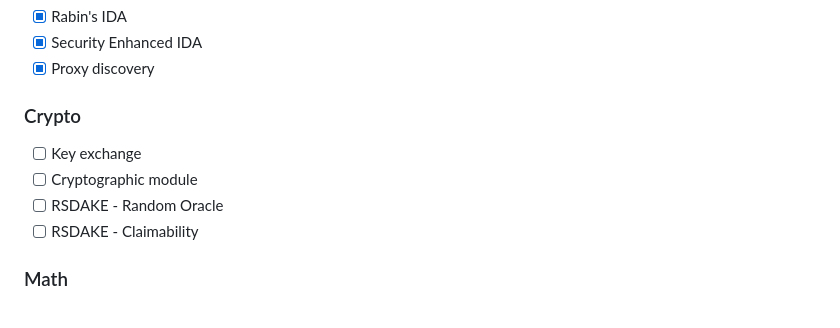
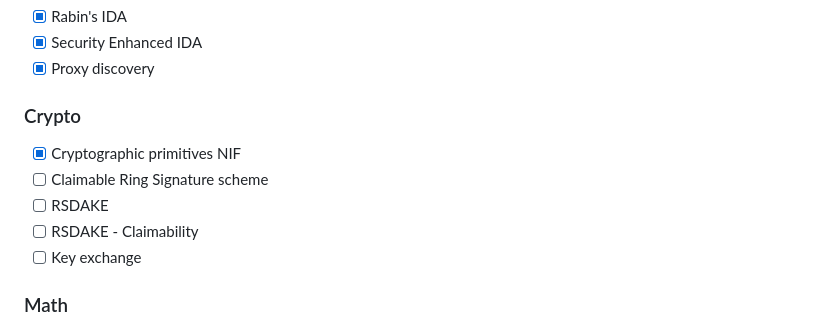
Before and after one commit to r1ghtwr0ng/lap2, a Markdown page: README.md, the part around the change. GitHub-like rendering.

```diff
--- a/README.md
+++ b/README.md
@@ -57,10 +57,12 @@ The following tasks are planned for the LAP2 project:
 - [x] Proxy discovery
 
 ### Crypto
+
+- [x] Cryptographic primitives NIF
+- [ ] Claimable Ring Signature scheme
+- [ ] RSDAKE
+- [ ] RSDAKE - Claimability
 - [ ] Key exchange
-- [ ] Cryptographic module
-- [ ] RSDAKE - Random Oracle
-- [ ] RSDAKE - Claimability
 
 ### Math
 
```
